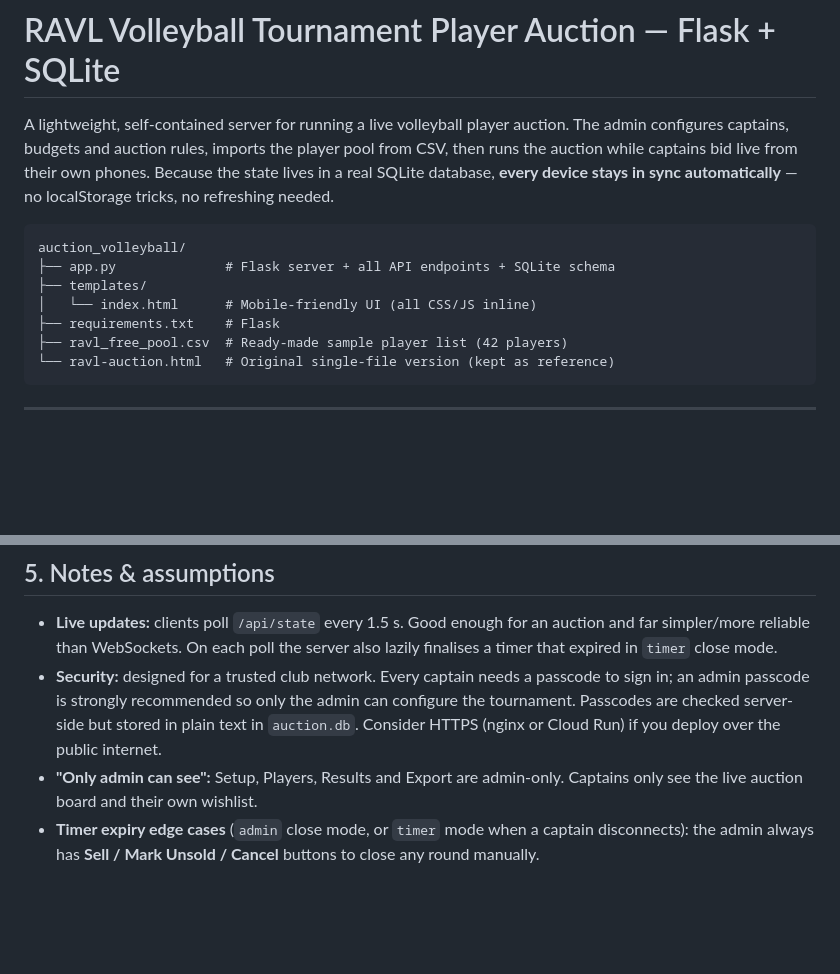
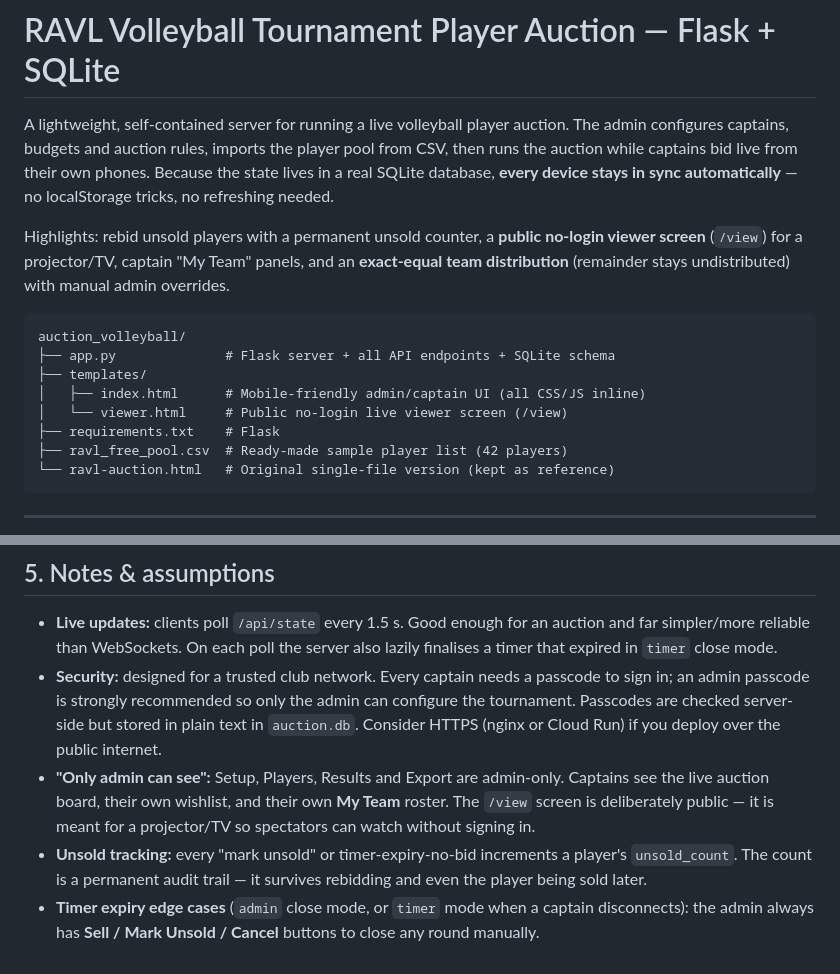
Before and after one commit to neoethanai/auctionravl, a Markdown page: README.md, 2 parts joined by grey strips. GitHub-like rendering; blank space fills up the shorter version.

````diff
--- a/README.md
+++ b/README.md
@@ -6,11 +6,17 @@ player pool from CSV, then runs the auction while captains bid live from their
 own phones. Because the state lives in a real SQLite database, **every device
 stays in sync automatically** — no localStorage tricks, no refreshing needed.
 
+Highlights: rebid unsold players with a permanent unsold counter, a **public
+no-login viewer screen** (`/view`) for a projector/TV, captain "My Team" panels,
+and an **exact-equal team distribution** (remainder stays undistributed) with
+manual admin overrides.
+
 ```
 auction_volleyball/
 ├── app.py              # Flask server + all API endpoints + SQLite schema
 ├── templates/
-│   └── index.html      # Mobile-friendly UI (all CSS/JS inline)
+│   ├── index.html      # Mobile-friendly admin/captain UI (all CSS/JS inline)
+│   └── viewer.html     # Public no-login live viewer screen (/view)
 ├── requirements.txt    # Flask
 ├── ravl_free_pool.csv  # Ready-made sample player list (42 players)
 └── ravl-auction.html   # Original single-file version (kept as reference)
@@ -153,7 +192,12 @@ WantedBy=multi-user.target
   stored in plain text in `auction.db`. Consider HTTPS (nginx or Cloud Run) if
   you deploy over the public internet.
 - **"Only admin can see":** Setup, Players, Results and Export are admin-only.
-  Captains only see the live auction board and their own wishlist.
+  Captains see the live auction board, their own wishlist, and their own **My
+  Team** roster. The `/view` screen is deliberately public — it is meant for a
+  projector/TV so spectators can watch without signing in.
+- **Unsold tracking:** every "mark unsold" or timer-expiry-no-bid increments a
+  player's `unsold_count`. The count is a permanent audit trail — it survives
+  rebidding and even the player being sold later.
 - **Timer expiry edge cases** (`admin` close mode, or `timer` mode when a
   captain disconnects): the admin always has **Sell / Mark Unsold / Cancel**
   buttons to close any round manually.
````
Also changed, not shown: other parts of README.md (+36 -3 lines).
